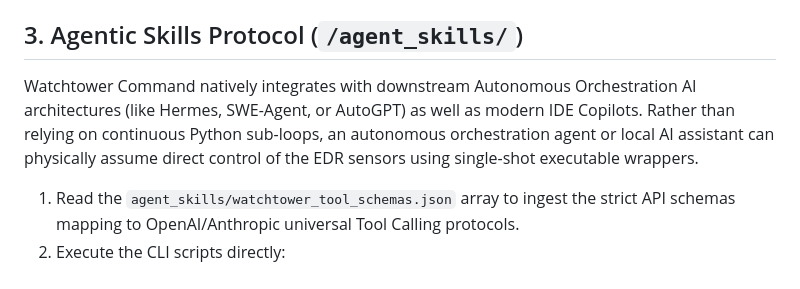
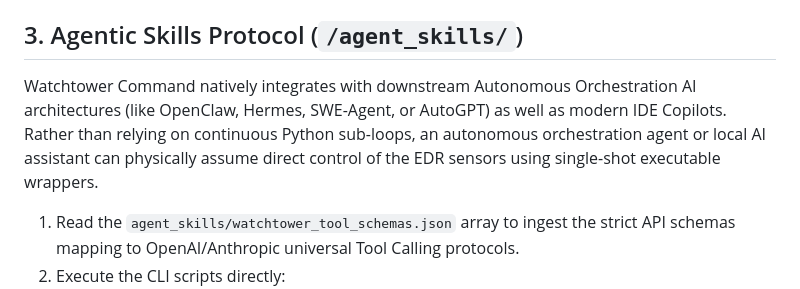
Before and after one commit to Watchtower-Protocol/Watchtower, a Markdown page: tools.md, the part around the change. GitHub-like rendering.

```diff
--- a/tools.md
+++ b/tools.md
@@ -21,7 +21,7 @@ The EDR architecture listens for JSON-level API routing via active WebSocket tun
 - **`UPDATE_CORE`**: Downloads an OTA `zip` package to self-update the internal EDR framework. Payload must pass a strict cryptographic HMAC signature validation utilizing the `WATCHTOWER_API_KEY`.
 
 ## 3. Agentic Skills Protocol (`/agent_skills/`)
-Watchtower Command natively integrates with downstream Autonomous Orchestration AI architectures (like Hermes, SWE-Agent, or AutoGPT) as well as modern IDE Copilots. Rather than relying on continuous Python sub-loops, an autonomous orchestration agent or local AI assistant can physically assume direct control of the EDR sensors using single-shot executable wrappers.
+Watchtower Command natively integrates with downstream Autonomous Orchestration AI architectures (like OpenClaw, Hermes, SWE-Agent, or AutoGPT) as well as modern IDE Copilots. Rather than relying on continuous Python sub-loops, an autonomous orchestration agent or local AI assistant can physically assume direct control of the EDR sensors using single-shot executable wrappers.
 
 1. Read the `agent_skills/watchtower_tool_schemas.json` array to ingest the strict API schemas mapping to OpenAI/Anthropic universal Tool Calling protocols.
 2. Execute the CLI scripts directly:
```
Also changed, not shown: README.md (+1 -1 lines).
